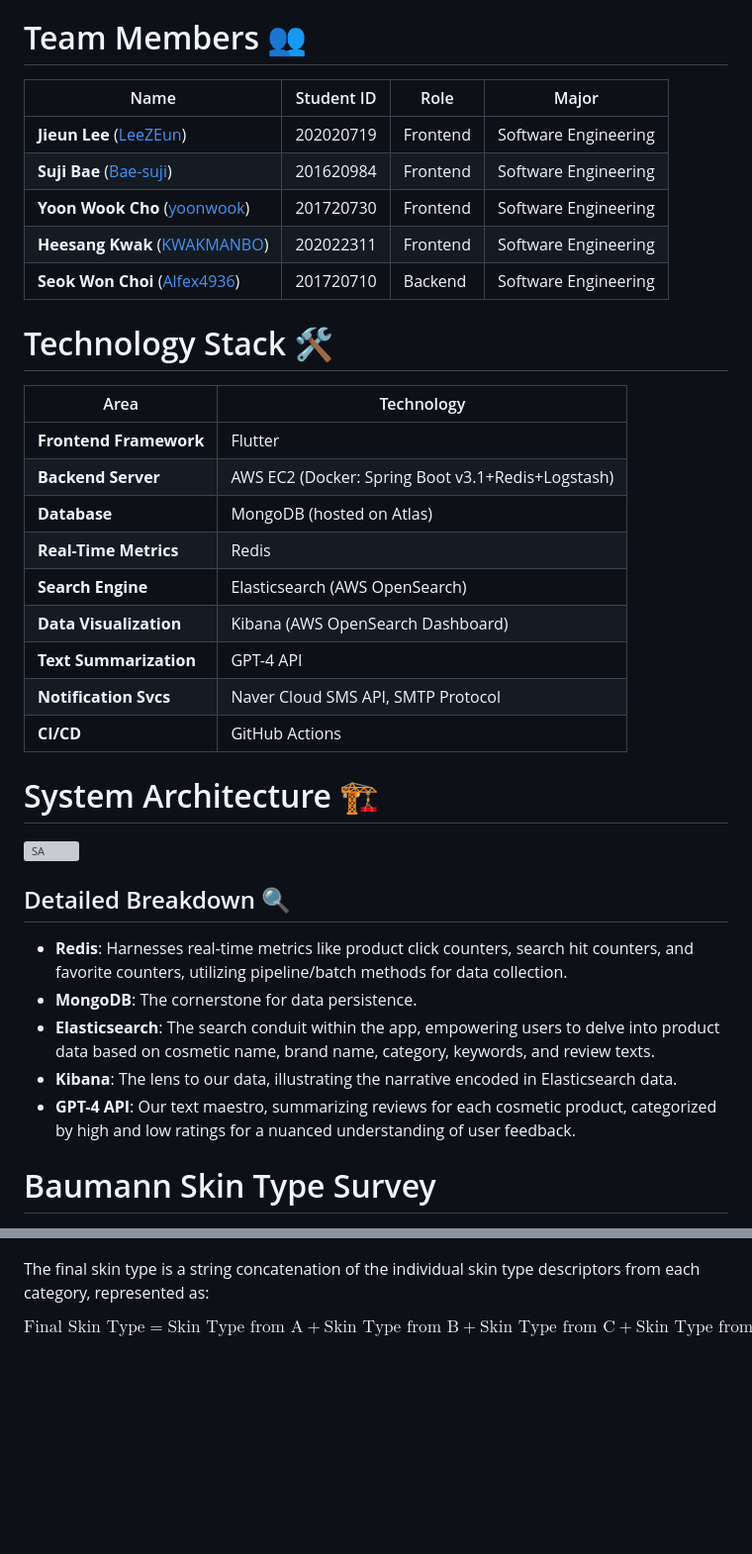
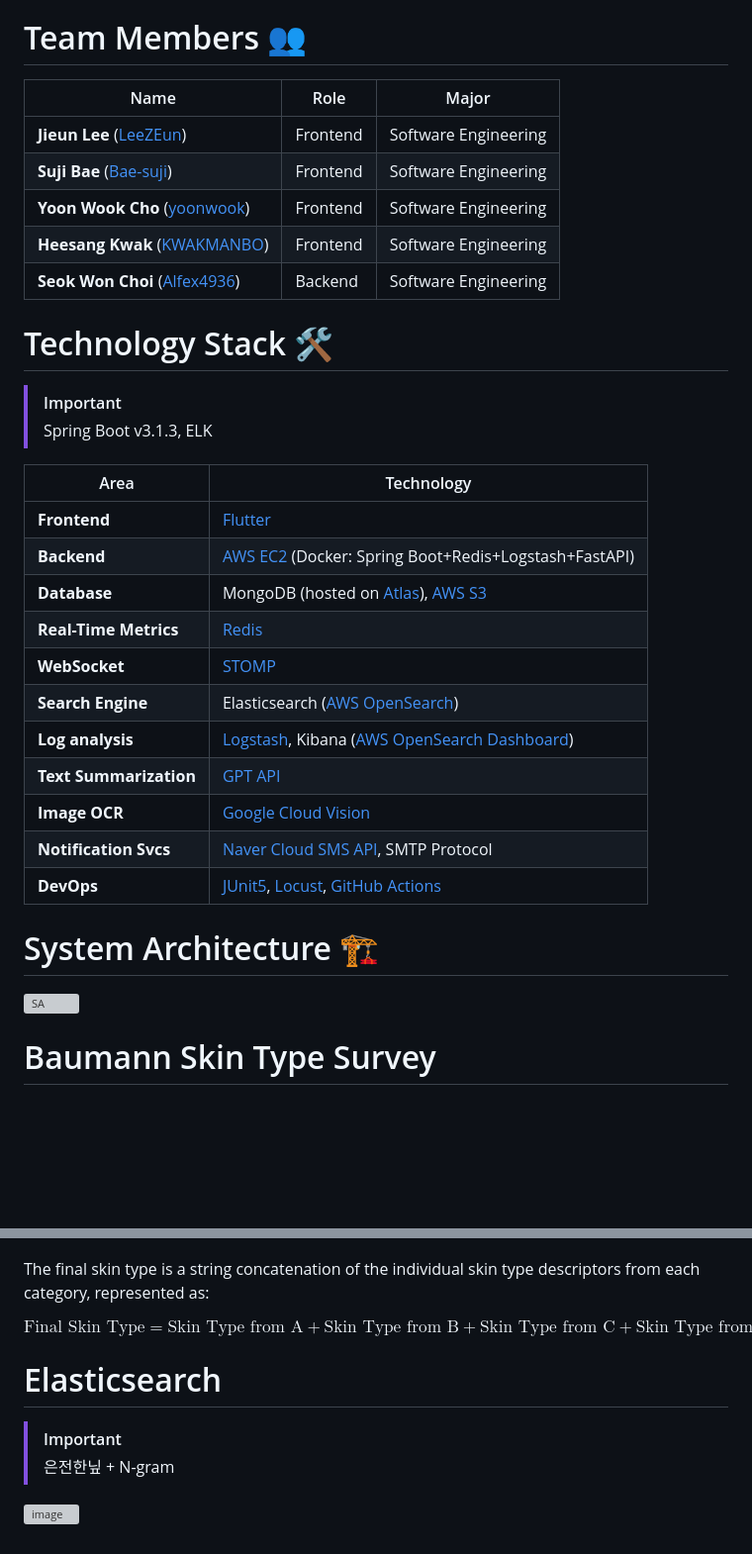
Before and after one commit to Alfex4936/BeautyMinder, a Markdown page: README.md, 2 parts joined by grey strips. Shown at 99% size. GitHub-like rendering; blank space fills up the shorter version; grey boxes are pictures that could not be loaded.

```diff
--- a/README.md
+++ b/README.md
@@ -5,37 +5,35 @@ BeautyMinder is the culmination of our capstone design class, commenced in Septe
 A cosmetic recommendation app, meticulously tuned to individual skin types as determined through the Baumann skin type assessment.
 
 # Team Members 👥
-| Name          | Student ID | Role             | Major                     |
-|---------------|------------|------------------|---------------------------|
-| **Jieun Lee** ([LeeZEun](https://github.com/LeeZEun)) | 202020719  | Frontend         | Software Engineering      |
-| **Suji Bae** ([Bae-suji](https://github.com/Bae-suji))  | 201620984  | Frontend         | Software Engineering      |
-| **Yoon Wook Cho** ([yoonwook](https://github.com/yoonwook))|201720730| Frontend         | Software Engineering      |
-| **Heesang Kwak** ([KWAKMANBO](https://github.com/KWAKMANBO))|202022311 | Frontend         | Software Engineering      |
-| **Seok Won Choi** ([Alfex4936](https://github.com/Alfex4936))|201720710| Backend          | Software Engineering      |
+| Name                                                          | Role           | Major                     |
+|---------------------------------------------------------------|----------------|---------------------------|
+| **Jieun Lee** ([LeeZEun](https://github.com/LeeZEun))         | Frontend        | Software Engineering      |
+| **Suji Bae** ([Bae-suji](https://github.com/Bae-suji))        | Frontend         | Software Engineering      |
+| **Yoon Wook Cho** ([yoonwook](https://github.com/yoonwook))   | Frontend         | Software Engineering      |
+| **Heesang Kwak** ([KWAKMANBO](https://github.com/KWAKMANBO))  | Frontend         | Software Engineering      |
+| **Seok Won Choi** ([Alfex4936](https://github.com/Alfex4936)) | Backend          | Software Engineering      |
 
 # Technology Stack 🛠️
 
-| Area                  | Technology                                      |
-|-----------------------|-------------------------------------------------|
-| **Frontend Framework**| Flutter                                         |
-| **Backend Server**    | AWS EC2 (Docker: Spring Boot v3.1+Redis+Logstash)            |
-| **Database**          | MongoDB (hosted on Atlas)|
-| **Real-Time Metrics** | Redis                                           |
-| **Search Engine**     | Elasticsearch (AWS OpenSearch)                                   |
-| **Data Visualization**| Kibana (AWS OpenSearch Dashboard)                                          |
-| **Text Summarization**| GPT-4 API                                        |
-| **Notification Svcs** | Naver Cloud SMS API, SMTP Protocol              |
-| **CI/CD**             | GitHub Actions                                  |
+> [!IMPORTANT]
+> Spring Boot v3.1.3, ELK
+
+| Area                 | Technology                                                                                                                                                                      |
+|----------------------|---------------------------------------------------------------------------------------------------------------------------------------------------------------------------------|
+| **Frontend** | [Flutter](https://flutter.dev/)                                                                                                                                                 |
+| **Backend**    | [AWS EC2](https://aws.amazon.com/ko/ec2/) (Docker: Spring Boot+Redis+Logstash+FastAPI)                                                                                          |
+| **Database**         | MongoDB (hosted on [Atlas](https://www.mongodb.com/ko-kr/atlas/database)), [AWS S3](https://aws.amazon.com/ko/s3/)                                                              |
+| **Real-Time Metrics** | [Redis](https://redis.io/)                                                                                                                                                      |
+| **WebSocket**        | [STOMP](https://github.com/stomp-js/stompjs)                                                                                                                                    |
+| **Search Engine**    | Elasticsearch ([AWS OpenSearch](https://aws.amazon.com/ko/what-is/opensearch/))                                                                                                 |
+| **Log analysis**     | [Logstash](https://www.elastic.co/kr/logstash), Kibana ([AWS OpenSearch Dashboard](https://docs.aws.amazon.com/ko_kr/opensearch-service/latest/developerguide/dashboards.html)) |
+| **Text Summarization** | [GPT API](https://platform.openai.com/docs/guides/text-generation)                                                                                                              |
+| **Image OCR**        | [Google Cloud Vision](https://cloud.google.com/vision?hl=ko)                                                                                                                    |
+| **Notification Svcs** | [Naver Cloud SMS API](https://api.ncloud-docs.com/docs/ai-application-service-sens-smsv2), SMTP Protocol                                                                        |
+| **DevOps**           | [JUnit5](https://junit.org/junit5/), [Locust](https://locust.io/), [GitHub Actions](https://github.com/features/actions)                                                        |
 
 # System Architecture 🏗️
 ![SA](https://github.com/beminder/BeautyMinder/assets/2356749/71bbf6e8-dadf-4ba3-ba08-d1faacc4bde5)
-
-## Detailed Breakdown 🔍
-- **Redis**: Harnesses real-time metrics like product click counters, search hit counters, and favorite counters, utilizing pipeline/batch methods for data collection.
-- **MongoDB**: The cornerstone for data persistence.
-- **Elasticsearch**: The search conduit within the app, empowering users to delve into product data based on cosmetic name, brand name, category, keywords, and review texts.
-- **Kibana**: The lens to our data, illustrating the narrative encoded in Elasticsearch data.
-- **GPT-4 API**: Our text maestro, summarizing reviews for each cosmetic product, categorized by high and low ratings for a nuanced understanding of user feedback.
 
 # Baumann Skin Type Survey
 ![types](https://cdn.shopify.com/s/files/1/0740/5984/1838/files/img_1_-_16-baumann-skin-types_800x.png?v=1689709313)
@@ -119,3 +117,10 @@ The final skin type is a string concatenation of the individual skin type descri
 $$
 \text{{Final Skin Type}} = \text{{Skin Type from A}} + \text{{Skin Type from B}} + \text{{Skin Type from C}} + \text{{Skin Type from D}}
 $$
+
+# Elasticsearch
+
+> [!IMPORTANT]
+> 은전한닢 + N-gram
+
+![image](https://github.com/LeeZEun/beautyMinder/assets/2356749/b80069c3-7b96-4c80-a2c3-8600d258819a)
```
